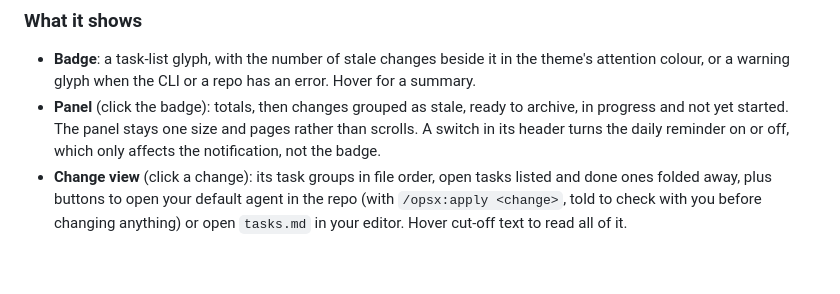
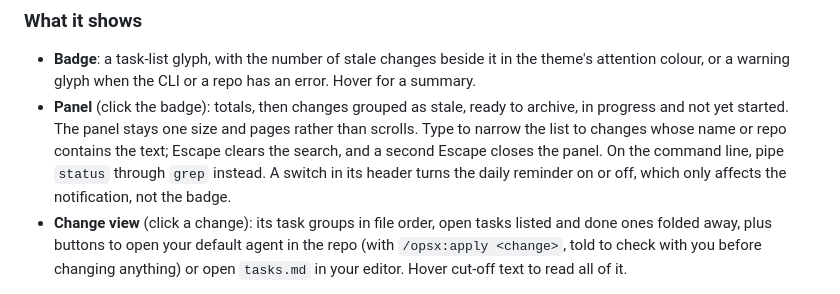
Before and after one commit to jaapie/openspec-pulse, a Markdown page: README.md, the part around one of its changes. GitHub-like rendering; blank space fills up the shorter version.

```diff
--- a/README.md
+++ b/README.md
@@ -121,7 +121,7 @@ A local clone works as the URL too (`omarchy plugin add ~/dev/openspec-pulse --e
 ### What it shows
 
 - **Badge**: a task-list glyph, with the number of stale changes beside it in the theme's attention colour, or a warning glyph when the CLI or a repo has an error. Hover for a summary.
-- **Panel** (click the badge): totals, then changes grouped as stale, ready to archive, in progress and not yet started. The panel stays one size and pages rather than scrolls. A switch in its header turns the daily reminder on or off, which only affects the notification, not the badge.
+- **Panel** (click the badge): totals, then changes grouped as stale, ready to archive, in progress and not yet started. The panel stays one size and pages rather than scrolls. Type to narrow the list to changes whose name or repo contains the text; Escape clears the search, and a second Escape closes the panel. On the command line, pipe `status` through `grep` instead. A switch in its header turns the daily reminder on or off, which only affects the notification, not the badge.
 - **Change view** (click a change): its task groups in file order, open tasks listed and done ones folded away, plus buttons to open your default agent in the repo (with `/opsx:apply <change>`, told to check with you before changing anything) or open `tasks.md` in your editor. Hover cut-off text to read all of it.
 
 The plugin runs `status --json` every 5 minutes and whenever the panel opens, and `notify` on the same timer; the CLI decides whether a digest is due. The digest's **See more** opens this panel on the focused monitor.
```
Also changed, not shown: other parts of README.md (+1 -1 lines), preview.png.
